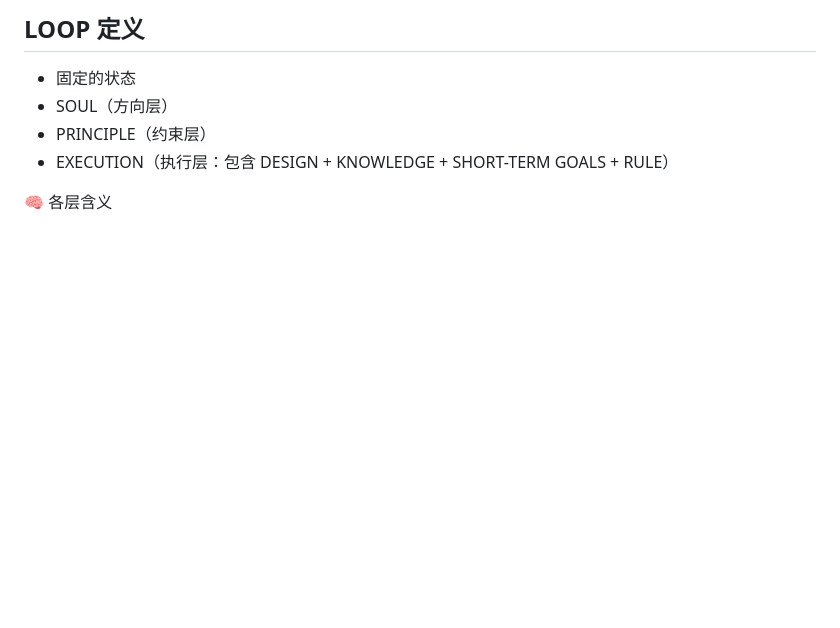
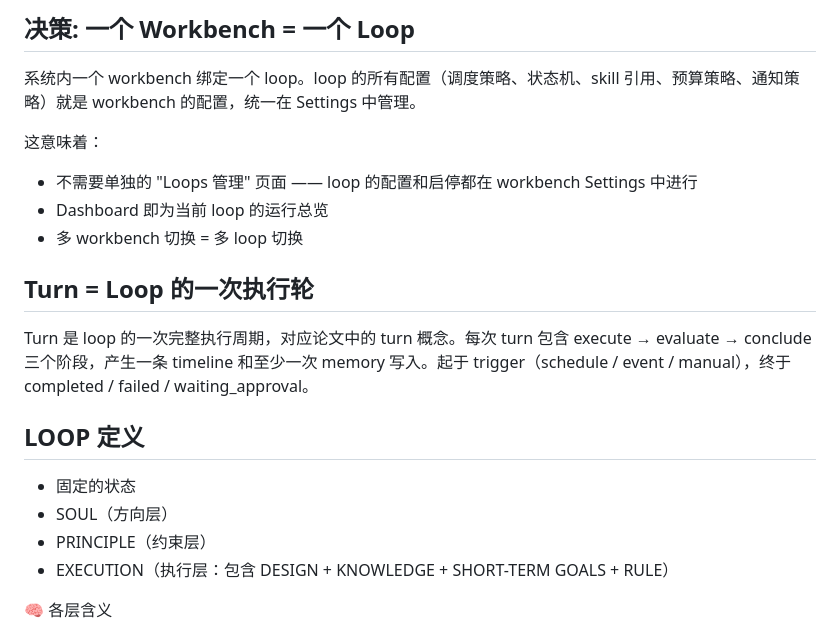
Before and after one commit to tq02ksu/issueflow, a Markdown page: docs/PRINCIPLE.md, the part around the change. GitHub-like rendering; blank space fills up the shorter version.

Commit message:
doc: principle refine

```diff
--- a/docs/PRINCIPLE.md
+++ b/docs/PRINCIPLE.md
@@ -1,4 +1,17 @@
 
+
+## 决策: 一个 Workbench = 一个 Loop
+
+系统内一个 workbench 绑定一个 loop。loop 的所有配置（调度策略、状态机、skill 引用、预算策略、通知策略）就是 workbench 的配置，统一在 Settings 中管理。
+
+这意味着：
+- 不需要单独的 "Loops 管理" 页面 —— loop 的配置和启停都在 workbench Settings 中进行
+- Dashboard 即为当前 loop 的运行总览
+- 多 workbench 切换 = 多 loop 切换
+
+## Turn = Loop 的一次执行轮
+
+Turn 是 loop 的一次完整执行周期，对应论文中的 turn 概念。每次 turn 包含 execute → evaluate → conclude 三个阶段，产生一条 timeline 和至少一次 memory 写入。起于 trigger（schedule / event / manual），终于 completed / failed / waiting_approval。
 
 ## LOOP 定义
 
```
